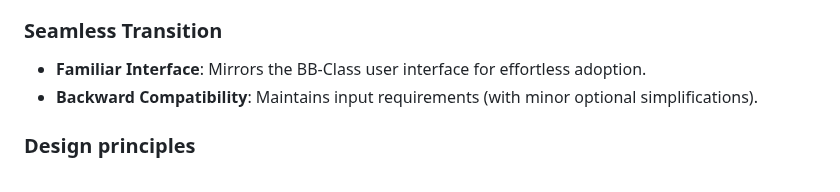
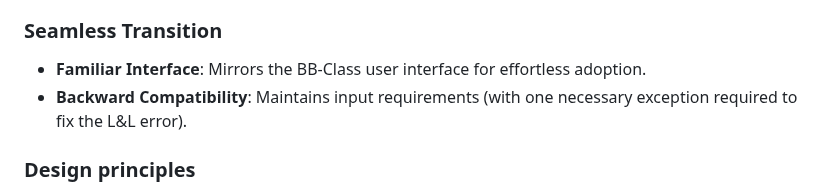
Before and after one commit to HaakonEidemHaakstad/BBClassify_Python, a Markdown page: README.md, the part around the change. GitHub-like rendering.

```diff
--- a/README.md
+++ b/README.md
@@ -44,7 +44,7 @@ BBClassify resolves the core issue in BB-Class, maintains its user interface, an
 
 ### Seamless Transition
 - **Familiar Interface**: Mirrors the BB-Class user interface for effortless adoption.
-- **Backward Compatibility**: Maintains input requirements (with minor optional simplifications).
+- **Backward Compatibility**: Maintains input requirements (with one necessary exception required to fix the L&L error).
 
 ### Design principles
 The design of BBClassify prioritizes performance without sacrificing clarity through documentation. Recognizing Python’s reputation as a relatively "slow" programming language, every effort has been made to optimize performance, ensuring that BBClassify can handle the intensive demands of simulation studies where execution time can quickly scale from seconds to hours. To achieve this, code readability is deprioritized in favor of extensive commenting and thorough documentation, enabling developers and users to understand the implementation while maintaining high efficiency.
```
